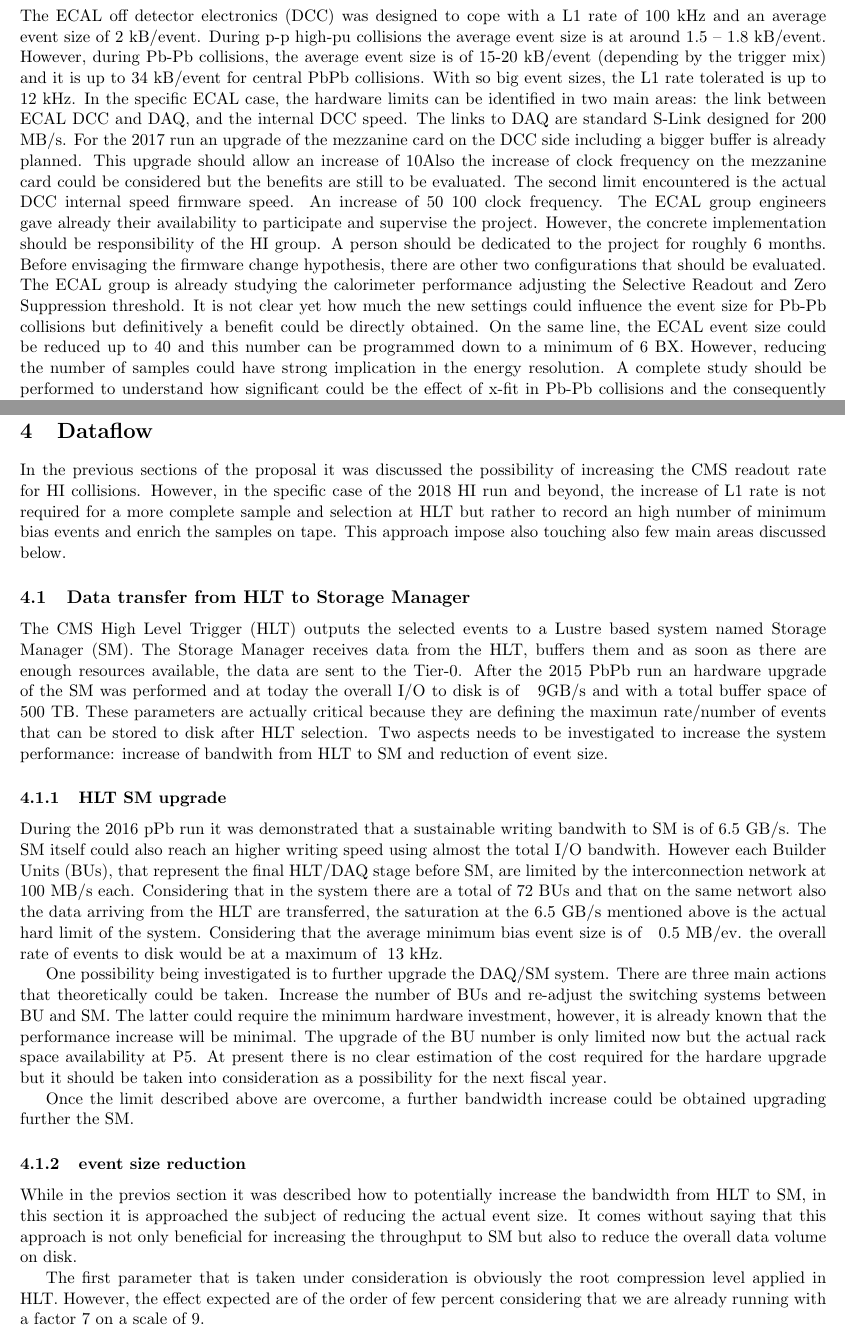
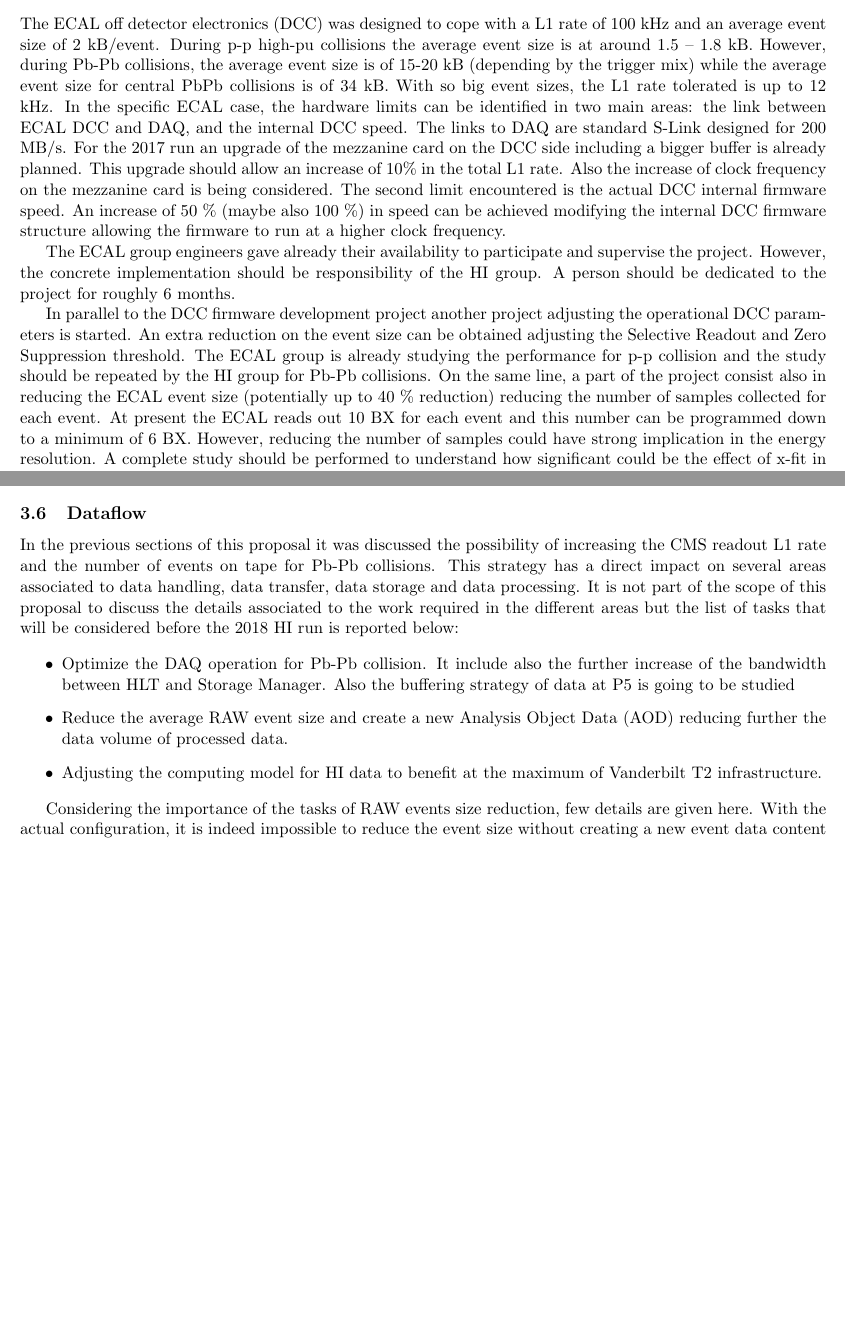
Before and after one commit to icali/MITHIG, a LaTeX document (DOEProposal_HW_2017/notes/DOEProposal_HW_2017/proposal.tex, which reads DOEProposal_HW_2017/notes/DOEProposal_HW_2017/calorimeter.tex, DOEProposal_HW_2017/notes/DOEProposal_HW_2017/dataflow.tex): two parts of pages 13 and 15 of 19 before the commit and two parts of pages 13 and 14 of 17 after it, joined at a grey line, cut so that both start at the same text, the shorter picture padded with empty space. Compiled offline with pdfLaTeX.

Commit message:
reprganzing tracker, ecal, dataflow, budget, schedule

```diff
--- a/DOEProposal_HW_2017/notes/DOEProposal_HW_2017/calorimeter.tex
+++ b/DOEProposal_HW_2017/notes/DOEProposal_HW_2017/calorimeter.tex
@@ -1,21 +1,8 @@
 \subsection{ECAL\label{subsec:ECAL}}
-The ECAL off detector electronics (DCC) was designed to cope with a L1 rate of 100 kHz and an average event size of 2
-kB/event.  During p-p high-pu collisions the average event size is at around 1.5 – 1.8 kB/event. However, during Pb-Pb
-collisions, the average event size is of 15-20 kB/event (depending by the trigger mix) and it is up to 34 kB/event for
-central PbPb collisions. With so big event sizes, the L1 rate tolerated is up to 12 kHz. In the specific ECAL case, the
-hardware limits can be identified in two main areas: the link between ECAL DCC and DAQ, and the internal DCC speed.  The
-links to DAQ are standard S-Link designed for 200 MB/s. For the 2017 run an upgrade of the mezzanine card on the DCC
-side including a bigger buffer is already planned. This upgrade should allow an increase of 10% in the total L1 rate.
-Also the increase of clock frequency on the mezzanine card could be considered but the benefits are still to be
-evaluated. The second limit encountered is the actual DCC internal speed firmware speed. An increase of 50 % (maybe also
-100 %) in speed can be achieved modifying the internal DCC firmware structure allowing the firmware to run at a higher
-clock frequency. The ECAL group engineers gave already their availability to participate and supervise the project.
-However, the concrete implementation should be responsibility of the HI group. A person should be dedicated to the
-project for roughly 6 months. Before envisaging the firmware change hypothesis, there are other two configurations that
-should be evaluated. The ECAL group is already studying the calorimeter performance adjusting the Selective Readout and
-Zero Suppression threshold. It is not clear yet how much the new settings could influence the event size for Pb-Pb
-collisions but definitively a benefit could be directly obtained. On the same line, the ECAL event size could be reduced
-up to 40 % reducing the number of samples collected for each event. At present the ECAL reads out 10 BX for each event
-and this number can be programmed down to a minimum of 6 BX. However, reducing the number of samples could have strong
-implication in the energy resolution. A complete study should be performed to understand how significant could be the
-effect of x-fit in Pb-Pb collisions and the consequently effects on the physics program. Considering the amount of work
+The ECAL off detector electronics (DCC) was designed to cope with a L1 rate of 100 kHz and an average event size of 2 kB/event. During p-p high-pu collisions the average event size is at around 1.5 – 1.8 kB. However, during Pb-Pb collisions, the average event size is of 15-20 kB (depending by the trigger mix) while the average event size for central PbPb collisions is of 34 kB. With so big event sizes, the L1 rate tolerated is up to 12 kHz. In the specific ECAL case, the hardware limits can be identified in two main areas: the link between ECAL DCC and DAQ, and the internal DCC speed. The links to DAQ are standard S-Link designed for 200 MB/s. For the 2017 run an upgrade of the mezzanine card on the DCC
+side including a bigger buffer is already planned. This upgrade should allow an increase of 10\% in the total L1 rate. Also the increase of clock frequency on the mezzanine card is being considered. The second limit encountered is the actual DCC internal firmware speed. An increase of 50 \% (maybe also 100 \%) in speed can be achieved modifying the internal DCC firmware structure allowing the firmware to run at a higher clock frequency.
+
+The ECAL group engineers gave already their availability to participate and supervise the project. However, the concrete implementation should be responsibility of the HI group. A person should be dedicated to the project for roughly 6 months.
+
+In parallel to the DCC firmware development project another project adjusting the operational DCC parameters is started. An extra reduction on the event size can be obtained adjusting the Selective Readout and Zero Suppression threshold. The ECAL group is already studying the performance for p-p collision and the study should be repeated by the HI group for Pb-Pb collisions. On the same line, a part of the project consist also in reducing the ECAL event size (potentially up to 40 \% reduction) reducing the number of samples collected for each event. At present the ECAL reads out 10 BX for each event
+and this number can be programmed down to a minimum of 6 BX. However, reducing the number of samples could have strong implication in the energy resolution. A complete study should be performed to understand how significant could be the effect of x-fit in Pb-Pb collisions and the consequently effects on the physics program. Considering the amount of work required for the offline studies mentioned above, we should allocate a person for one year to the project. Any of the two offline solutions mentioned above indeed require specific performance studies and also the implementation of CMSSW code for the eventually new configuration. Also the calorimeter calibrations should be re-derived.
--- a/DOEProposal_HW_2017/notes/DOEProposal_HW_2017/dataflow.tex
+++ b/DOEProposal_HW_2017/notes/DOEProposal_HW_2017/dataflow.tex
@@ -1,21 +1,12 @@
-\newpage
+\subsection{Dataflow\label{subsec:dataflow}}
+In the previous sections of this proposal it was discussed the possibility of increasing the CMS readout L1 rate and the number of events on tape for Pb-Pb collisions. This strategy has a direct impact on several areas associated to data handling, data transfer, data storage and data processing. It is not part of the scope of this proposal to discuss the details associated to the work required in the different areas but the list of tasks that will be considered before the 2018 HI run is reported below:
 
-\section{Dataflow\label{sec:dataflow}}
-In the previous sections of the proposal it was discussed the possibility of increasing the CMS readout rate for HI collisions. However, in the specific case of the 2018 HI run and beyond, the increase of L1 rate is not required for a more complete sample and selection at HLT but rather to record an high number of minimum bias events and enrich the samples on tape. This approach impose also touching also few main areas discussed below.
+\begin{itemize}
+\item Optimize the DAQ operation for Pb-Pb collision. It include also the further increase of the bandwidth between HLT and Storage Manager. Also the buffering strategy of data at P5 is going to be studied
 
+\item Reduce the average RAW event size and create a new Analysis Object Data (AOD) reducing further the data volume of processed data.
 
-\subsection{Data transfer from HLT to Storage Manager\label{subsec:hltSM}}
-The CMS High Level Trigger (HLT) outputs the selected events to a Lustre based system named Storage Manager (SM). The Storage Manager receives data from the HLT, buffers them and as soon as there are enough resources available, the data are sent to the Tier-0.
-After the 2015 PbPb run an hardware upgrade of the SM was performed and at today the overall I/O to disk is of ~ 9GB/s and with a total buffer space of ~500 TB. These parameters are actually critical because they are defining the maximun rate/number of events that can be stored to disk after HLT selection. Two aspects needs to be investigated to increase the system performance: increase of bandwith from HLT to SM and  reduction of event size.
+\item Adjusting the computing model for HI data to benefit at the maximum of Vanderbilt T2 infrastructure.
+\end{itemize}
 
-\subsubsection{HLT SM upgrade\label{subsec:hltSMupgrade}}
-During the 2016 pPb run it was demonstrated that a sustainable writing bandwith to SM is of 6.5 GB/s. The SM itself could also reach an higher writing speed using almost the total I/O bandwith. However each Builder Units (BUs), that represent the final HLT/DAQ stage before SM,  are limited by the interconnection network at ~ 100 MB/s each. Considering that in the system there are a total of 72 BUs and that on the same networt also the data arriving from the HLT are transferred, the saturation at the 6.5 GB/s mentioned above is the actual hard limit of the system. Considering that the average minimum bias event size is of ~ 0.5 MB/ev. the overall rate of events to disk would be at a maximum of ~13 kHz.
-
-One possibility being investigated is to further upgrade the DAQ/SM system. There are three main actions that theoretically could be taken. Increase the number of BUs and re-adjust the switching systems between BU and SM. The latter could require the minimum hardware investment, however, it is already known that the performance increase will be minimal. The upgrade of the BU number is only limited now but the actual rack space availability at P5. At present there is no clear estimation of the cost required for the hardare upgrade but it should be taken into consideration as a possibility for the next fiscal year.
-
-Once the limit described above are overcome, a further bandwidth increase could be obtained upgrading further the SM.
-
-\subsubsection{event size reduction\label{subsec:hltSMupgrade}}
-While in the previos section it was described how to potentially increase the bandwidth from HLT to SM, in this section it is approached the subject of reducing the actual event size. It comes without saying that this approach is not only beneficial for increasing the throughput to SM but also to reduce the overall data volume on disk.
-
-The first parameter that is taken under consideration is obviously the root compression level applied in HLT. However, the effect expected are of the order of few percent considering that we are already running with a factor 7 on a scale of 9.
+Considering the importance of the tasks of RAW events size reduction, few details are given here. With the actual configuration, it is indeed impossible to reduce the event size without creating a new event data content for RAW data. Only a fraction of the CMS detector could be stored in the event reducing the overall event size of a factor 2 or 3. This solution is definitively the most promising but it has significant drawbacks. All the information stripped from the event cannot be recovered. The new event content should also be general enough to foresee any future analysis of these data. At present the most prominent idea is to have the HLT to produce to main data streams. The first data stream would contain events in standard CMS event data format while the second data stream would contain events where only a substet of the tracker and pixel FEDs informations are recorded. This latter data format will be used only for minimum bias events (or a fractions of the minimum bias events recorded) while the first data format will be used for all the other triggered events. The overall trigger mix decided in the future will define the exact size of the average data size but rough estimation indicated a reduction of ~30 \% in the overall data size. Another solution being investigated is to have a similar approach to the one described above but to replace the specific minimum bias data data format with already processed objects. In this case, the HLT calculates tracks for minimum bias events and instead of outputting the RAW data format, the computed tracks objects are instead outputted. Preliminary studies demonstrates than this approach could reduce further the data size. However, the tracks reconstruction in HLT would be performed using online conditions of detector alignment and calibrations contemplating the possibility of have a lower tracking efficiency as well as an high fake rate.
@@ -38,6 +15,46 @@ A there aspect that should be taken carefully in account is the data accessibili
 
 
 
-
-
-%\subsection{Overall tape requirement for data storage and processing power\label{subsec:processing}}
+%\newpage
+%
+%\section{Dataflow\label{sec:dataflow}}
+%In the previous sections of the proposal it was discussed the possibility of increasing the CMS readout rate for HI collisions. However, in the specific case of the 2018 HI run and beyond, the increase of L1 rate is not required for a more complete sample and selection at HLT but rather to record an high number of minimum bias events and enrich the samples on tape. This approach impose also touching also few main areas discussed below.
+%
+%
+%\subsection{Data transfer from HLT to Storage Manager\label{subsec:hltSM}}
+%The CMS High Level Trigger (HLT) outputs the selected events to a Lustre based system named Storage Manager (SM). The Storage Manager receives data from the HLT, buffers them and as soon as there are enough resources available, the data are sent to the Tier-0.
+%After the 2015 PbPb run an hardware upgrade of the SM was performed and at today the overall I/O to disk is of ~ 9GB/s and with a total buffer space of ~500 TB. These parameters are actually critical because they are defining the maximun rate/number of events that can be stored to disk after HLT selection. Two aspects needs to be investigated to increase the system performance: increase of bandwith from HLT to SM and  reduction of event size.
+%
+%\subsubsection{HLT SM upgrade\label{subsec:hltSMupgrade}}
+%During the 2016 pPb run it was demonstrated that a sustainable writing bandwith to SM is of 6.5 GB/s. The SM itself could also reach an higher writing speed using almost the total I/O bandwith. However each Builder Units (BUs), that represent the final HLT/DAQ stage before SM,  are limited by the interconnection network at ~ 100 MB/s each. Considering that in the system there are a total of 72 BUs and that on the same networt also the data arriving from the HLT are transferred, the saturation at the 6.5 GB/s mentioned above is the actual hard limit of the system. Considering that the average minimum bias event size is of ~ 0.5 MB/ev. the overall rate of events to disk would be at a maximum of ~13 kHz.
+%
+%One possibility being investigated is to further upgrade the DAQ/SM system. There are three main actions that theoretically could be taken. Increase the number of BUs and re-adjust the switching systems between BU and SM. The latter could require the minimum hardware investment, however, it is already known that the performance increase will be minimal. The upgrade of the BU number is only limited now but the actual rack space availability at P5. At present there is no clear estimation of the cost required for the hardare upgrade but it should be taken into consideration as a possibility for the next fiscal year.
+%
+%Once the limit described above are overcome, a further bandwidth increase could be obtained upgrading further the SM.
+%
+%\subsubsection{event size reduction\label{subsec:hltSMupgrade}}
+%While in the previos section it was described how to potentially increase the bandwidth from HLT to SM, in this section it is approached the subject of reducing the actual event size. It comes without saying that this approach is not only beneficial for increasing the throughput to SM but also to reduce the overall data volume on disk.
+%
+%The first parameter that is taken under consideration is obviously the root compression level applied in HLT. However, the effect expected are of the order of few percent considering that we are already running with a factor 7 on a scale of 9.
+%
+%A second aspect that it is taken into consideration is to creata a new event data content for RAW data. Only a fraction of the CMS detector could be stored in the event reducing the overall event size of a factor 2 or 3. This solution is definitively the most promising but it has significant drawbacks. All the information stripped from the event cannot be recovered. The new event content should also be general enough to foresee any future analysis of these data. At present the most prominent idea is to have the HLT to produce to main data streams. The first data stream would contain events in standard CMS event data format while the second data stream would contain events where only a substet of the tracker and pixel FEDs informations are recorded. This latter data format will be used only for minimum bias events while the first data format will be used for all the other triggered events. The overall trigger mix decided in the future will define the exact size of the average data size but rough estimation indicated a reduction of ~30 \% in the overall data size.
+%
+%Another solution being investigated is to have a similar approach to the one described above but to replace the specific minimum bias data data format with already processed objects. In this case, the HLT calculates tracks for minimum bias events and instead of outputting the RAW data format, the computed tracks objects are instead outputted. Preliminary studies demonstrates than this approach could reduce further the data size. However, the tracks reconstruction in HLT would be performed using online conditions of detector allignement and calibrations contemplating the possibility of have a lower tracking efficiency as well as an high fake rate.
+%
+%
+%\subsection{Tier-0 data buffering, prompt reconstruction and data tape requirement\label{subsec:Tier-0AndProcessing}}
+%As discussed in previous sections the overall data volume has strong impact on the overall tape/disk space requirement and processing time. It is not part of the scoper= of this proposal to discuss the requirements for the the computing infrastructure. However, in this section are reported some main aspects that should be kept in mind for the run preparation and that will require proper and careful thinking and manpower before the 2018 run.
+%
+%Without any action taken on the data format, around 6-8 PB of data will be produced during the 2018 run. The CMS computing structure foresees that the RAW data in streamer format are shipped by P5 to a Tier-0 streamer pool based on EOS file system at CERN. The streamer files are merged and repacked to produce RAW files in ROOT format that will be stored for good. Once the rapacking has finished, the data files are sent to custodial sites and also the prompt reconstruction step is started. At present the Tier-0 is able to repack raw data with a speed of 1.5 GB/s. This already implies that the some studies should be performed on the feasibility to increase the repack speed as well as properly calibrate the streamer buffer. Also the managing of the data should be adjusted properly. Without a correct data handling indeed there is the possibility that the fast feedbacks provided from the prompt reco would be delayed of several days. Data parking should also be considered as an option for the minimum bias datasets
+%
+%A second aspect to be carefully considered is the overall tape availability for the CMS HI program. With the work discussed in this proposal, the only real bottleneck on the overall CMS program is it the overal tape availability. Possible solutions involving the storage of only RAW data plus miniAOD are being and should be considered.
+%
+%A there aspect that should be taken carefully in account is the data accessibility and data re-processing. At peresent, the Fermilab Tier-1 where the data are stored on tape is not being used to perform any data processing. Tier-2s and in particulate the Vanderbilt one are used for data re-processing. However, already at present, there is not enough disk space available to host a full dataset of RAW data and the corresponding outputs. The operation procedure used at present foresees the copy of a part of dataset to the processing site, a partial processing followed by the deletion of the original sample to reserve space for the transfer of extra data to be processed. With this configuration, already over a month is required to process a minimum bias dataset collected during the 2015 running period. Some manpower should be invested in investigating potential solution to the problem. Clearly having more disk space and more CPU power on dedicated HI processing sites would be extremely beneficial.
+%
+%
+%
+%
+%
+%
+%
+%%\subsection{Overall tape requirement for data storage and processing power\label{subsec:processing}}
```
Also changed, not shown: DOEProposal_HW_2017/notes/DOEProposal_HW_2017/budget.tex (+4 -3 lines), DOEProposal_HW_2017/notes/DOEProposal_HW_2017/hardware.tex (+2 -0 lines), DOEProposal_HW_2017/notes/DOEProposal_HW_2017/hwintroduction.tex (+1 -1 lines), DOEProposal_HW_2017/notes/DOEProposal_HW_2017/pixel.tex (added, +4 -0 lines), DOEProposal_HW_2017/notes/DOEProposal_HW_2017/proposal.tex (+1 -1 lines), DOEProposal_HW_2017/notes/DOEProposal_HW_2017/schedule.tex (+9 -16 lines), DOEProposal_HW_2017/notes/DOEProposal_HW_2017/tracker.tex (+10 -8 lines), DOEProposal_HW_2017/notes/DOEProposal_HW_2017/trigger.tex (+3 -14 lines), DOEProposal_HW_2017/notes/DOEProposal_HW_2017/calorimeter.tex (3 more changed lines), DOEProposal_HW_2017/notes/DOEProposal_HW_2017/dataflow.tex (14 more changed lines).
